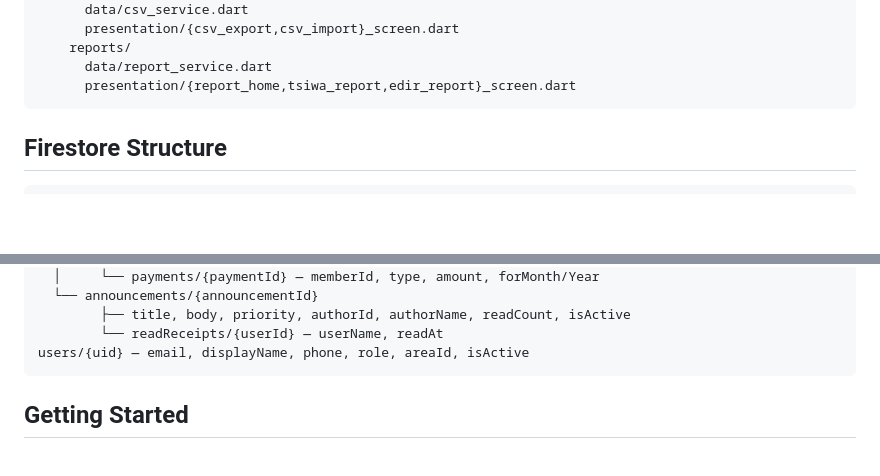
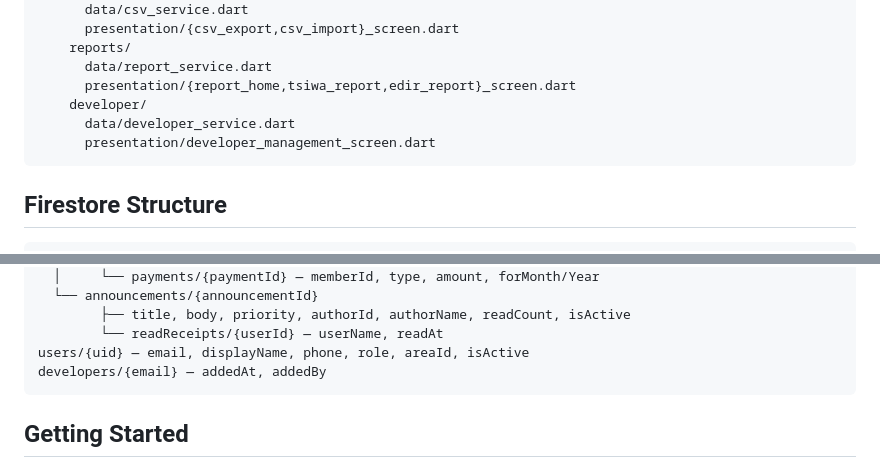
Before and after one commit to Abugida72/TsiwaMahber, a Markdown page: README.md, 2 parts joined by grey strips. Drawn GitHub-style; blank space fills up the shorter version.

````diff
--- a/README.md
+++ b/README.md
@@ -151,6 +168,9 @@ lib/
     reports/
       data/report_service.dart
       presentation/{report_home,tsiwa_report,edir_report}_screen.dart
+    developer/
+      data/developer_service.dart
+      presentation/developer_management_screen.dart
 ```
 
 ## Firestore Structure
@@ -173,6 +193,7 @@ areas/{areaId}
         ├── title, body, priority, authorId, authorName, readCount, isActive
         └── readReceipts/{userId} — userName, readAt
 users/{uid} — email, displayName, phone, role, areaId, isActive
+developers/{email} — addedAt, addedBy
 ```
 
 ## Getting Started
````
Also changed, not shown: other parts of README.md (+26 -7 lines).
